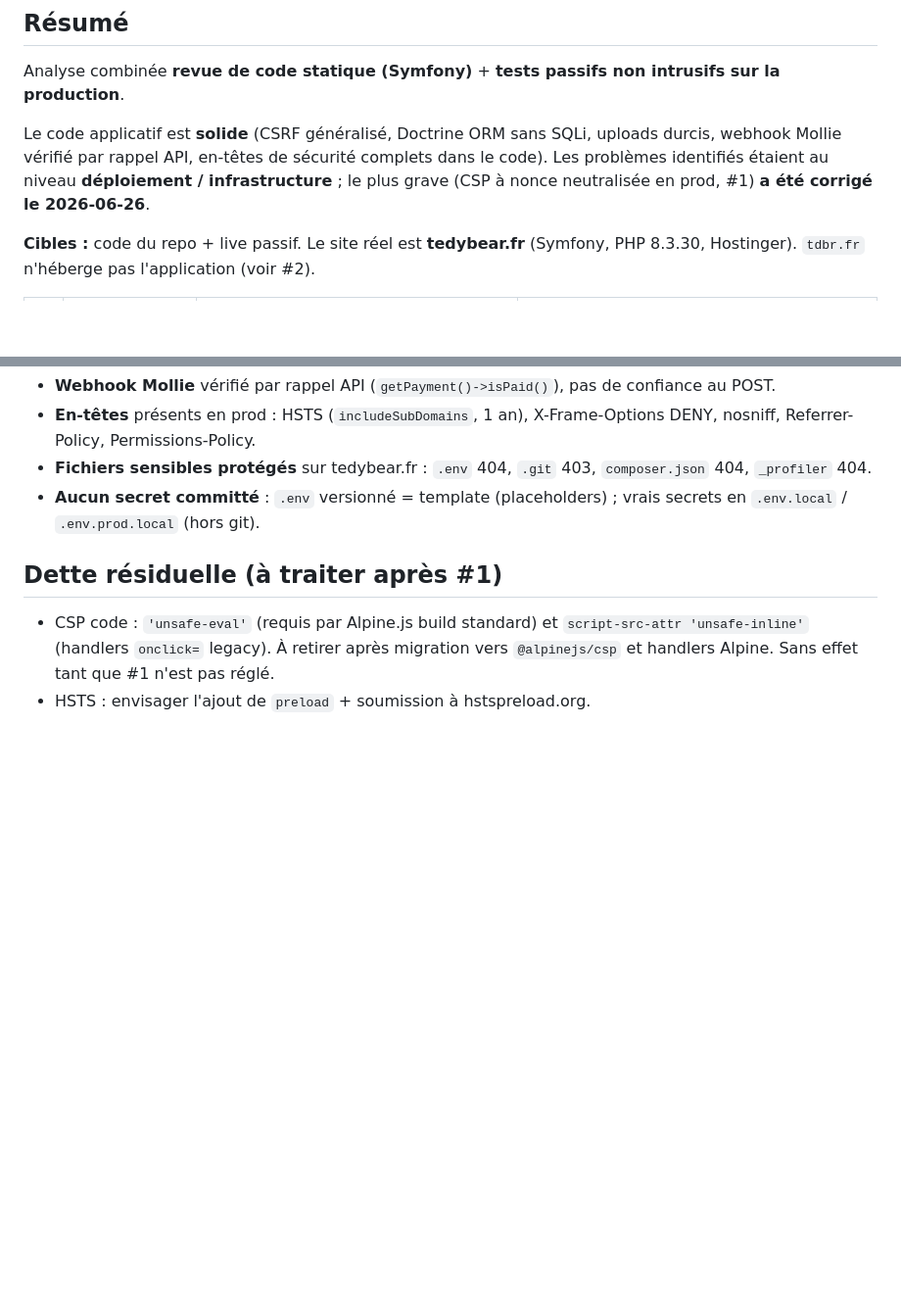
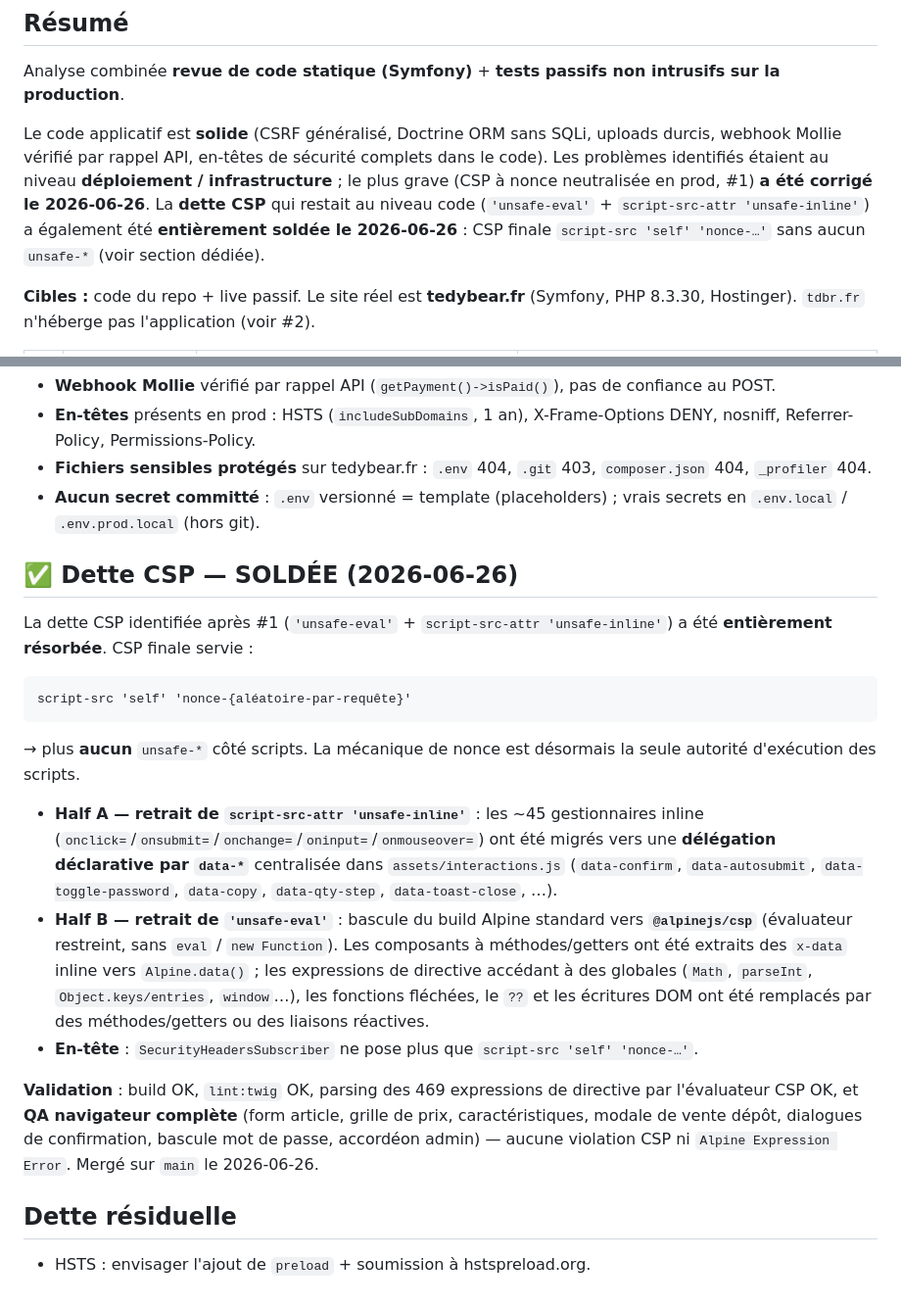
Before and after one commit to TedYBear/tdbr-php, a Markdown page: SECURITY-AUDIT-2026-06-26.md, 2 parts joined by grey strips. Shown at 98% size. Rendered like a GitHub page; blank space fills up the shorter version.

Commit message:
Audit sécu : dette CSP soldée (retrait de tous les unsafe-* côté scripts)
Documente la résorption de la dette CSP : Half A (handlers inline onX= → délégation
data-*) et Half B (migration @alpinejs/csp, retrait 'unsafe-eval'). CSP finale
script-src 'self' 'nonce-…'. Validé par QA navigateur complète.

Co-Authored-By: Claude Opus 4.8 <noreply@anthropic.com>

````diff
--- a/SECURITY-AUDIT-2026-06-26.md
+++ b/SECURITY-AUDIT-2026-06-26.md
@@ -4,7 +4,7 @@
 
 Analyse combinée **revue de code statique (Symfony)** + **tests passifs non intrusifs sur la production**.
 
-Le code applicatif est **solide** (CSRF généralisé, Doctrine ORM sans SQLi, uploads durcis, webhook Mollie vérifié par rappel API, en-têtes de sécurité complets dans le code). Les problèmes identifiés étaient au niveau **déploiement / infrastructure** ; le plus grave (CSP à nonce neutralisée en prod, #1) **a été corrigé le 2026-06-26**.
+Le code applicatif est **solide** (CSRF généralisé, Doctrine ORM sans SQLi, uploads durcis, webhook Mollie vérifié par rappel API, en-têtes de sécurité complets dans le code). Les problèmes identifiés étaient au niveau **déploiement / infrastructure** ; le plus grave (CSP à nonce neutralisée en prod, #1) **a été corrigé le 2026-06-26**. La **dette CSP** qui restait au niveau code (`'unsafe-eval'` + `script-src-attr 'unsafe-inline'`) a également été **entièrement soldée le 2026-06-26** : CSP finale `script-src 'self' 'nonce-…'` sans aucun `unsafe-*` (voir section dédiée).
 
 **Cibles :** code du repo + live passif. Le site réel est **tedybear.fr** (Symfony, PHP 8.3.30, Hostinger). `tdbr.fr` n'héberge pas l'application (voir #2).
 
@@ -61,7 +61,22 @@ Le code applicatif est **solide** (CSRF généralisé, Doctrine ORM sans SQLi, u
 - **Fichiers sensibles protégés** sur tedybear.fr : `.env` 404, `.git` 403, `composer.json` 404, `_profiler` 404.
 - **Aucun secret committé** : `.env` versionné = template (placeholders) ; vrais secrets en `.env.local` / `.env.prod.local` (hors git).
 
-## Dette résiduelle (à traiter après #1)
+## ✅ Dette CSP — SOLDÉE (2026-06-26)
 
-- CSP code : `'unsafe-eval'` (requis par Alpine.js build standard) et `script-src-attr 'unsafe-inline'` (handlers `onclick=` legacy). À retirer après migration vers `@alpinejs/csp` et handlers Alpine. Sans effet tant que #1 n'est pas réglé.
+La dette CSP identifiée après #1 (`'unsafe-eval'` + `script-src-attr 'unsafe-inline'`) a été **entièrement résorbée**. CSP finale servie :
+
+```
+script-src 'self' 'nonce-{aléatoire-par-requête}'
+```
+
+→ plus **aucun** `unsafe-*` côté scripts. La mécanique de nonce est désormais la seule autorité d'exécution des scripts.
+
+- **Half A — retrait de `script-src-attr 'unsafe-inline'`** : les ~45 gestionnaires inline (`onclick=`/`onsubmit=`/`onchange=`/`oninput=`/`onmouseover=`) ont été migrés vers une **délégation déclarative par `data-*`** centralisée dans `assets/interactions.js` (`data-confirm`, `data-autosubmit`, `data-toggle-password`, `data-copy`, `data-qty-step`, `data-toast-close`, …).
+- **Half B — retrait de `'unsafe-eval'`** : bascule du build Alpine standard vers **`@alpinejs/csp`** (évaluateur restreint, sans `eval` / `new Function`). Les composants à méthodes/getters ont été extraits des `x-data` inline vers `Alpine.data()` ; les expressions de directive accédant à des globales (`Math`, `parseInt`, `Object.keys/entries`, `window`…), les fonctions fléchées, le `??` et les écritures DOM ont été remplacés par des méthodes/getters ou des liaisons réactives.
+- **En-tête** : `SecurityHeadersSubscriber` ne pose plus que `script-src 'self' 'nonce-…'`.
+
+**Validation** : build OK, `lint:twig` OK, parsing des 469 expressions de directive par l'évaluateur CSP OK, et **QA navigateur complète** (form article, grille de prix, caractéristiques, modale de vente dépôt, dialogues de confirmation, bascule mot de passe, accordéon admin) — aucune violation CSP ni `Alpine Expression Error`. Mergé sur `main` le 2026-06-26.
+
+## Dette résiduelle
+
 - HSTS : envisager l'ajout de `preload` + soumission à hstspreload.org.
````
